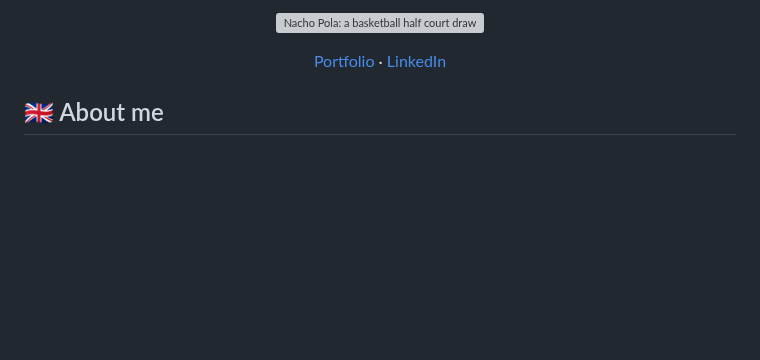
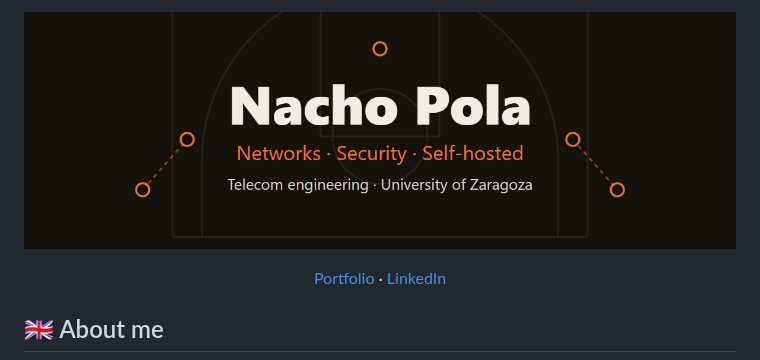
Before and after one commit to NachoPola16/NachoPola16, a Markdown page: README.md, the part around the change. Drawn GitHub-style; pictures changed too: banner.png; blank space fills up the shorter version; grey boxes are pictures that could not be loaded.

Commit message:
Profile: banner as PNG with the text baked in, cleaner layout

```diff
--- a/README.md
+++ b/README.md
@@ -1,4 +1,4 @@
-<p align="center"><img src="banner.svg" alt="Nacho Pola: a basketball half court drawn as a network diagram" width="100%"></p>
+<p align="center"><img src="banner.png" alt="Nacho Pola: networks, security, self-hosted" width="100%"></p>
 
 <p align="center">
   <a href="https://nacho.polacabezon.com">Portfolio</a> ·
```
Also changed, not shown: 2 other files.
